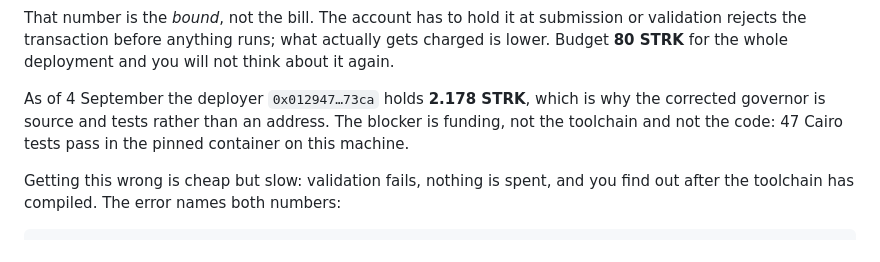
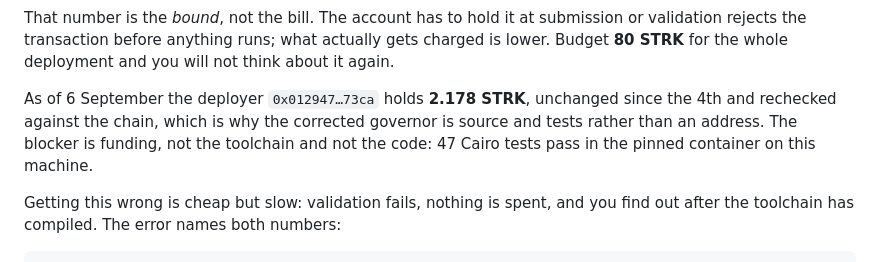
Before and after one commit to PugarHuda/jalin, a Markdown page: docs/deploying.md, the part around the change. Rendered like a GitHub page.

Commit message:
the funding line said "as of 4 september" and nobody had looked since
rechecked the deployer balance against mainnet rather than against the sentence:
0x1e3904d39bbe1525, which is 2.1778 STRK, the same number the doc quotes. the
blocker has not moved, so only the date needed to.

Co-Authored-By: Claude Opus 5 (1M context) <noreply@anthropic.com>
Claude-Session: https://claude.ai/code/session_01M68kwWRKurFVntV3QB88hi

```diff
--- a/docs/deploying.md
+++ b/docs/deploying.md
@@ -183,8 +183,9 @@ or validation rejects the transaction before anything runs; what actually gets
 charged is lower. Budget **80 STRK** for the whole deployment and you will not
 think about it again.
 
-As of 4 September the deployer `0x012947…73ca` holds **2.178 STRK**, which is why
-the corrected governor is source and tests rather than an address. The blocker is
+As of 6 September the deployer `0x012947…73ca` holds **2.178 STRK**, unchanged
+since the 4th and rechecked against the chain, which is why the corrected
+governor is source and tests rather than an address. The blocker is
 funding, not the toolchain and not the code: 47 Cairo tests pass in the pinned
 container on this machine.
 
```
